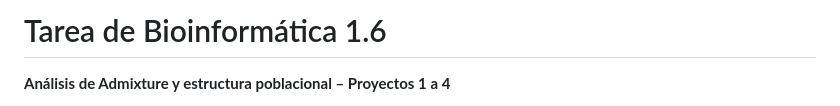
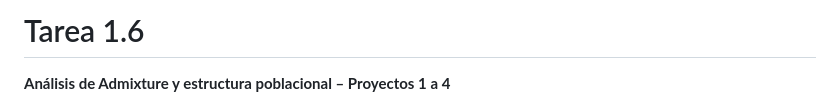
Before and after one commit to pgmaldonado97/Tareas_BioinfRepro2025_PG, a Markdown page: Tarea 1.6/README.md, the part around the change. Rendered like a GitHub page.

```diff
--- a/Tarea 1.6/README.md
+++ b/Tarea 1.6/README.md
@@ -1,4 +1,4 @@
-# Tarea de Bioinformática 1.6
+# Tarea 1.6
 
 **Análisis de Admixture y estructura poblacional – Proyectos 1 a 4**
 
```
